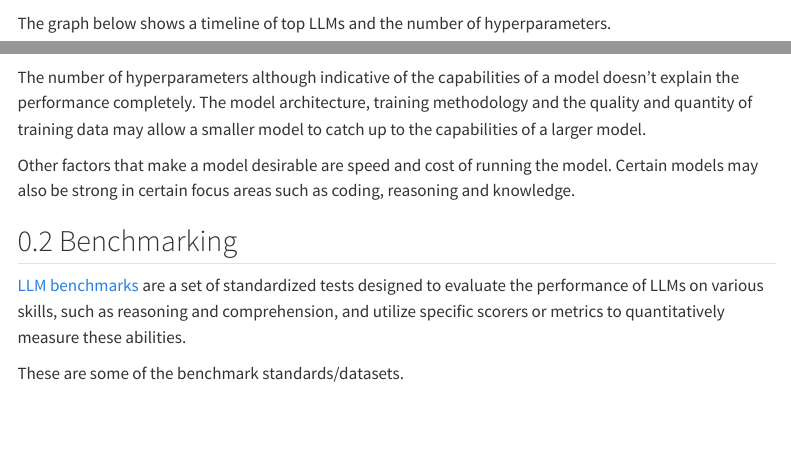
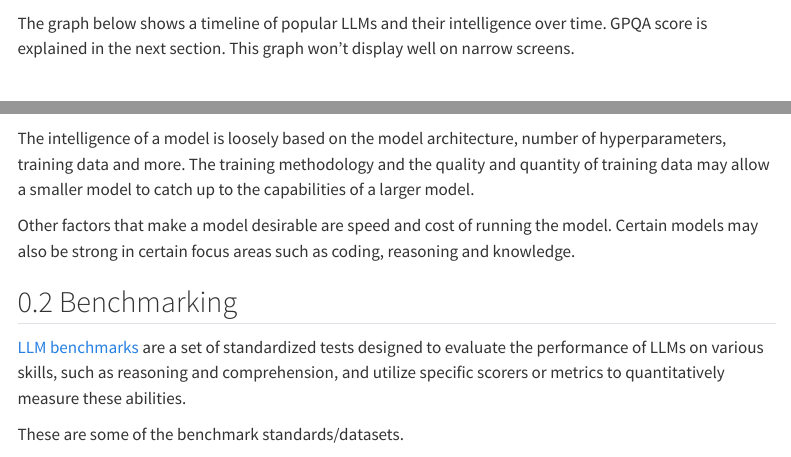
Before and after one commit to royfrancis/genai, a Quarto document (chapters/models/index.qmd): the page in a window 1100 px wide, from 250 px down, and a second part further down, joined at a grey line. Rendered offline with R 4.5, knitr and Pandoc in place of Quarto, with nearby package versions; some code elsewhere in the file could not run offline; menus at the side of the page are left out.

Commit message:
Replaced overview image with iframe

````diff
--- a/chapters/models/index.qmd
+++ b/chapters/models/index.qmd
@@ -45,6 +45,6 @@ readxl::read_xlsx("models.xlsx") %>%
 # remove_css()
 ```
 
-The graph below shows a timeline of top LLMs and the number of hyperparameters.
+The graph below shows a timeline of popular LLMs and their intelligence over time. GPQA score is explained in the next section. This graph won't display well on narrow screens.
 
 ```{r}
@@ -68,7 +69,12 @@ highchart(type = "chart") %>%
   hc_chart(zoomType = "xy")
 ```
 
-The number of hyperparameters although indicative of the capabilities of a model doesn't explain the performance completely. The model architecture, training methodology and the quality and quantity of training data may allow a smaller model to catch up to the capabilities of a larger model.
+<div style="border: none; overflow: hidden; margin: 15px auto;">
+<iframe scrolling="no" src="https://llm-stats.com/" style="border: 0px none; height: 1210px; margin-left: -80px; margin-top: -720px; width: 120%;">
+</iframe>
+</div>
+
+The intelligence of a model is loosely based on the model architecture, number of hyperparameters, training data and more. The training methodology and the quality and quantity of training data may allow a smaller model to catch up to the capabilities of a larger model.
 
 Other factors that make a model desirable are speed and cost of running the model. Certain models may also be strong in certain focus areas such as coding, reasoning and knowledge.
 
````
Also changed, not shown: chapters/models/index.qmd (1 more changed lines).
